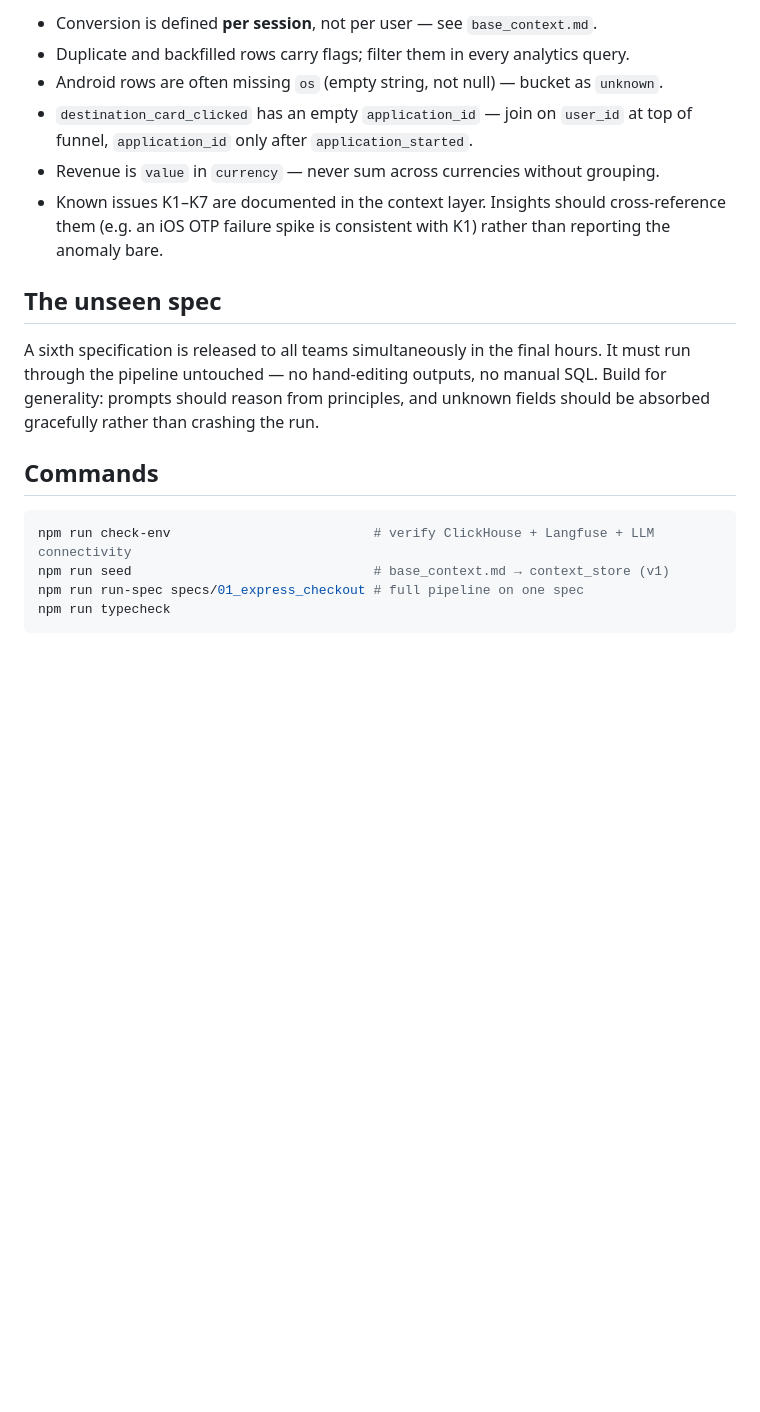
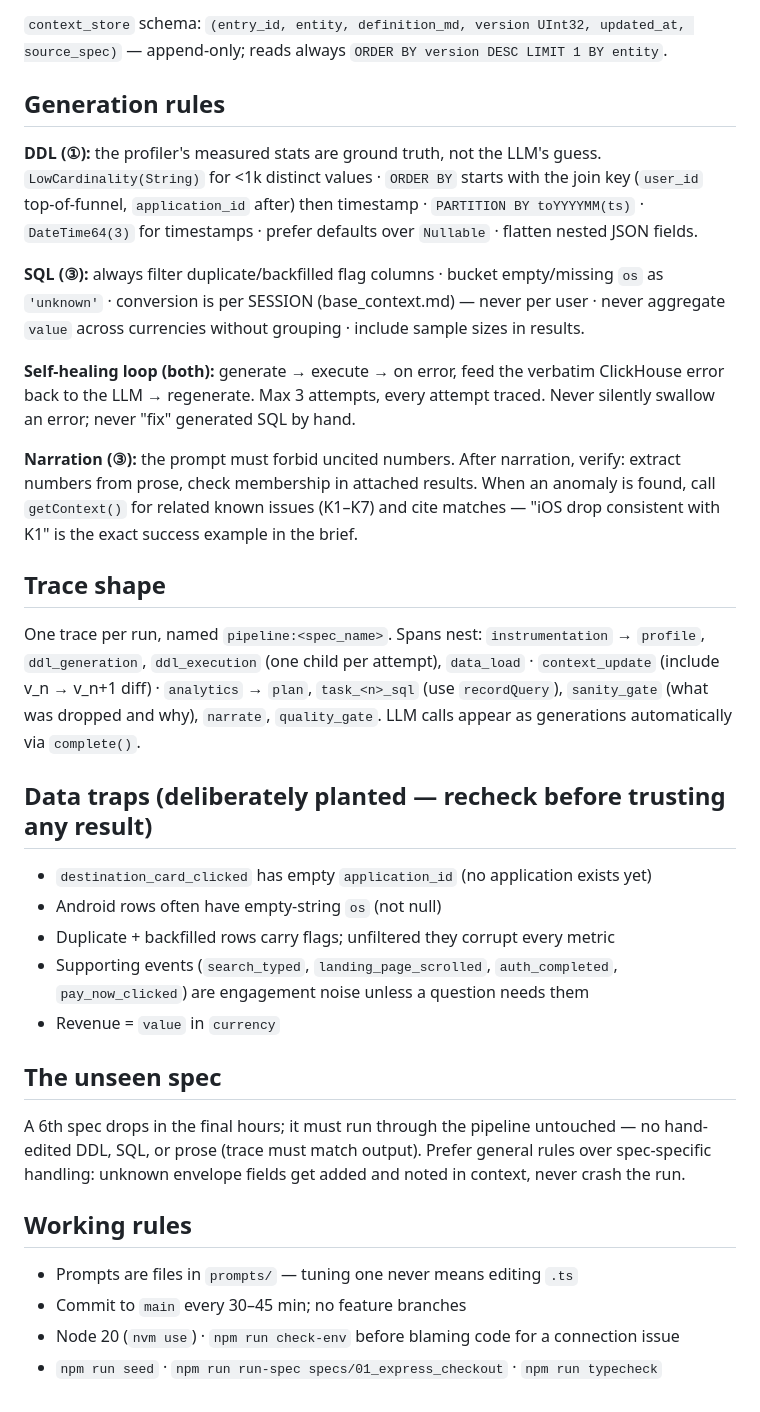
Before and after one commit to bjpadhy/Clickwright, a Markdown page: AGENTS.md, the part around one of its changes. GitHub-like rendering; blank space fills up the shorter version.

````diff
--- a/AGENTS.md
+++ b/AGENTS.md
@@ -64,25 +61,53 @@ Handle these or the numbers will be wrong:
 
-- Conversion is defined **per session**, not per user — see `base_context.md`.
-- Duplicate and backfilled rows carry flags; filter them in every analytics query.
-- Android rows are often missing `os` (empty string, not null) — bucket as `unknown`.
-- `destination_card_clicked` has an empty `application_id` — join on `user_id` at top of funnel,
-  `application_id` only after `application_started`.
-- Revenue is `value` in `currency` — never sum across currencies without grouping.
-- Known issues K1–K7 are documented in the context layer. Insights should cross-reference them
-  (e.g. an iOS OTP failure spike is consistent with K1) rather than reporting the anomaly bare.
+`context_store` schema: `(entry_id, entity, definition_md, version UInt32, updated_at, source_spec)`
+— append-only; reads always `ORDER BY version DESC LIMIT 1 BY entity`.
+
+## Generation rules
+
+**DDL (①):** the profiler's measured stats are ground truth, not the LLM's guess.
+`LowCardinality(String)` for <1k distinct values · `ORDER BY` starts with the join key
+(`user_id` top-of-funnel, `application_id` after) then timestamp · `PARTITION BY toYYYYMM(ts)` ·
+`DateTime64(3)` for timestamps · prefer defaults over `Nullable` · flatten nested JSON fields.
+
+**SQL (③):** always filter duplicate/backfilled flag columns · bucket empty/missing `os` as
+`'unknown'` · conversion is per SESSION (base_context.md) — never per user · never aggregate
+`value` across currencies without grouping · include sample sizes in results.
+
+**Self-healing loop (both):** generate → execute → on error, feed the verbatim ClickHouse error
+back to the LLM → regenerate. Max 3 attempts, every attempt traced. Never silently swallow an
+error; never "fix" generated SQL by hand.
+
+**Narration (③):** the prompt must forbid uncited numbers. After narration, verify: extract
+numbers from prose, check membership in attached results. When an anomaly is found, call
+`getContext()` for related known issues (K1–K7) and cite matches — "iOS drop consistent with K1"
+is the exact success example in the brief.
+
+## Trace shape
+
+One trace per run, named `pipeline:<spec_name>`. Spans nest:
+`instrumentation` → `profile`, `ddl_generation`, `ddl_execution` (one child per attempt),
+`data_load` · `context_update` (include v_n → v_n+1 diff) · `analytics` → `plan`,
+`task_<n>_sql` (use `recordQuery`), `sanity_gate` (what was dropped and why), `narrate`,
+`quality_gate`. LLM calls appear as generations automatically via `complete()`.
+
+## Data traps (deliberately planted — recheck before trusting any result)
+
+- `destination_card_clicked` has empty `application_id` (no application exists yet)
+- Android rows often have empty-string `os` (not null)
+- Duplicate + backfilled rows carry flags; unfiltered they corrupt every metric
+- Supporting events (`search_typed`, `landing_page_scrolled`, `auth_completed`,
+  `pay_now_clicked`) are engagement noise unless a question needs them
+- Revenue = `value` in `currency`
 
 ## The unseen spec
 
-A sixth specification is released to all teams simultaneously in the final hours. It must run
-through the pipeline untouched — no hand-editing outputs, no manual SQL. Build for generality:
-prompts should reason from principles, and unknown fields should be absorbed gracefully rather
-than crashing the run.
+A 6th spec drops in the final hours; it must run through the pipeline untouched — no hand-edited
+DDL, SQL, or prose (trace must match output). Prefer general rules over spec-specific handling:
+unknown envelope fields get added and noted in context, never crash the run.
 
-## Commands
+## Working rules
 
-```bash
-npm run check-env                          # verify ClickHouse + Langfuse + LLM connectivity
-npm run seed                               # base_context.md → context_store (v1)
-npm run run-spec specs/01_express_checkout # full pipeline on one spec
-npm run typecheck
-```
+- Prompts are files in `prompts/` — tuning one never means editing `.ts`
+- Commit to `main` every 30–45 min; no feature branches
+- Node 20 (`nvm use`) · `npm run check-env` before blaming code for a connection issue
+- `npm run seed` · `npm run run-spec specs/01_express_checkout` · `npm run typecheck`
````
Also changed, not shown: other parts of AGENTS.md (+42 -45 lines).
